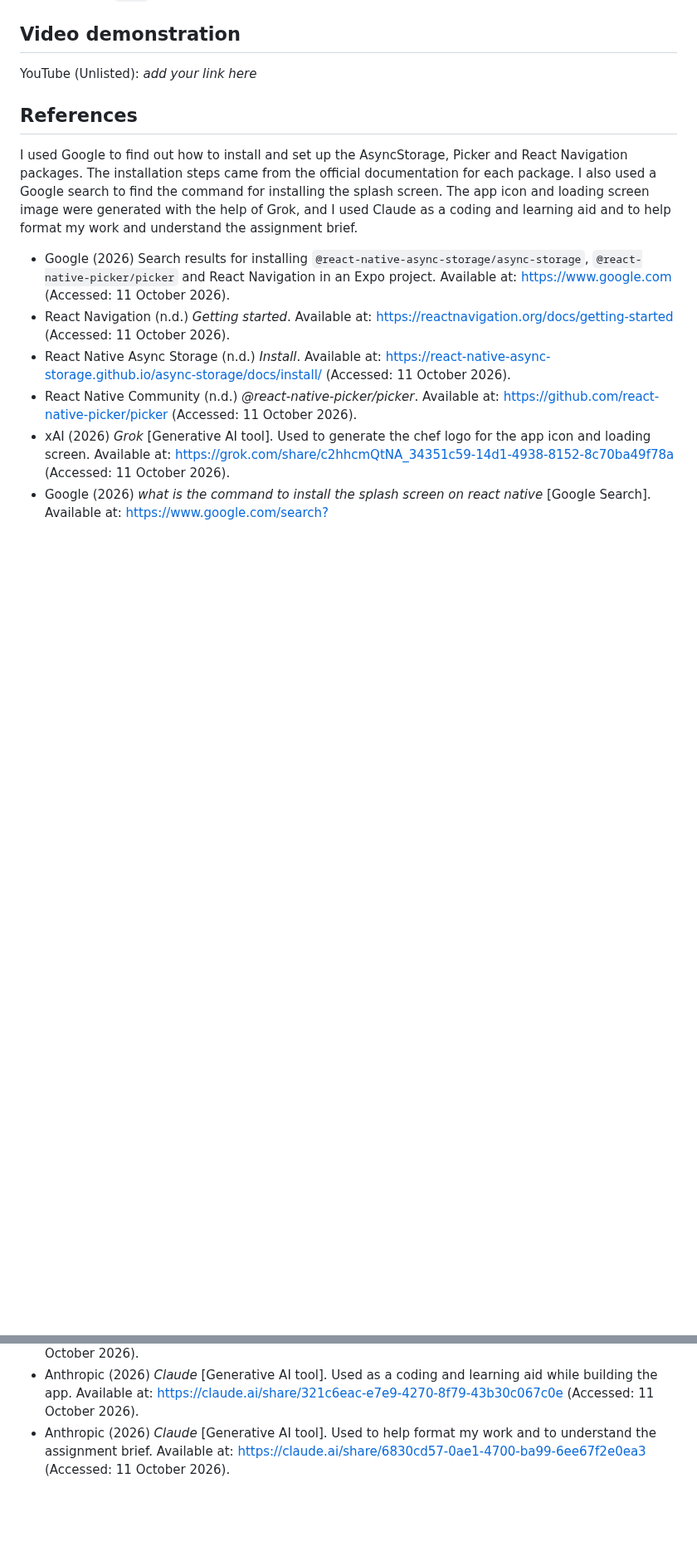
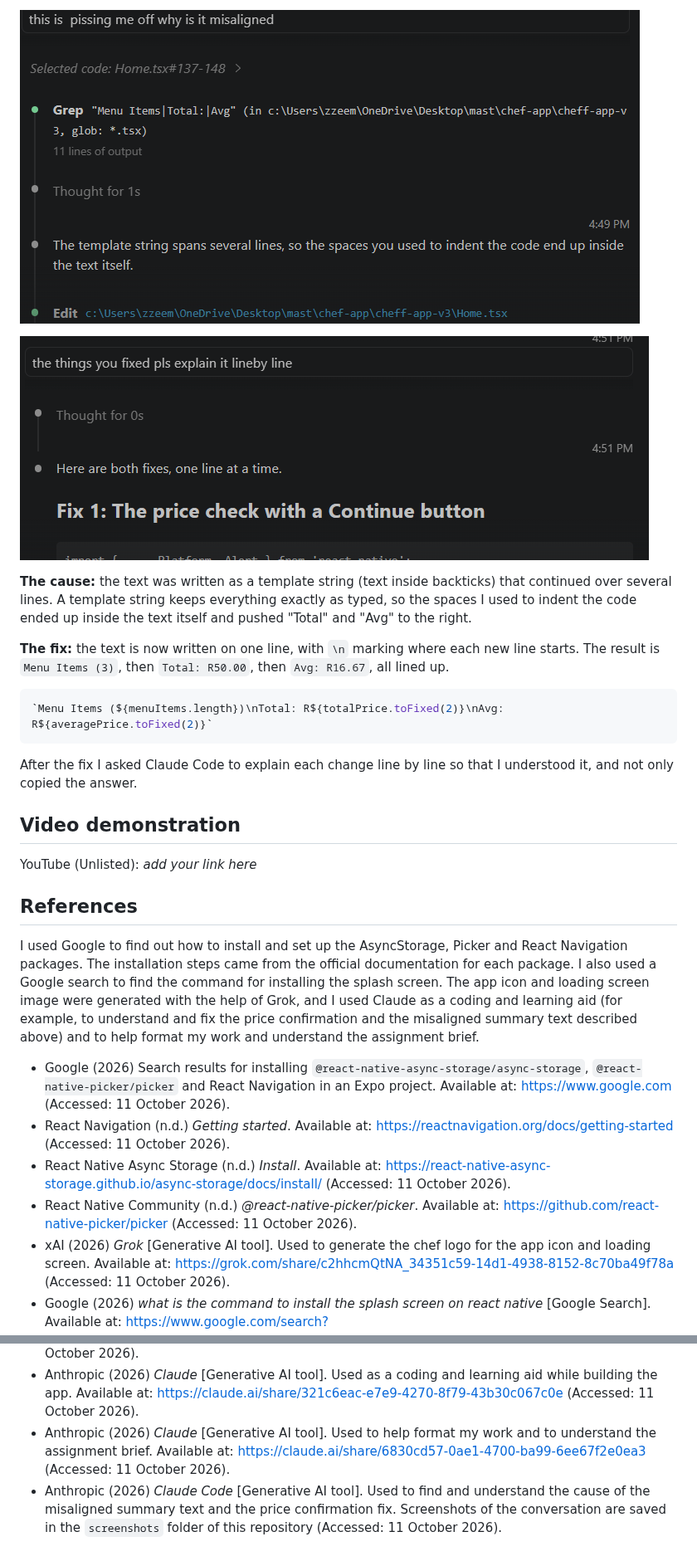
Before and after one commit to Mozamotala/chefs-menu-app, a Markdown page: README.md, 2 parts joined by grey strips. Shown at 83% size. GitHub-like rendering; pictures changed too: screenshots/ai-help-2-claude-code-explanation.png (added), screenshots/ai-help-3-line-by-line-request.png (added); blank space fills up the shorter version.

Commit message:
Fix summary alignment, add price confirmation, update README and added new rules for pricing

````diff
--- a/README.md
+++ b/README.md
@@ -139,10 +168,24 @@ Whenever `displayedItems` changes (a dish is added, edited or deleted, or the se
+![Claude Code explaining the cause](./screenshots/ai-help-2-claude-code-explanation.png)
+
+![Asking Claude Code to explain the fixes line by line](./screenshots/ai-help-3-line-by-line-request.png)
+
+**The cause:** the text was written as a template string (text inside backticks) that continued over several lines. A template string keeps everything exactly as typed, so the spaces I used to indent the code ended up inside the text itself and pushed "Total" and "Avg" to the right.
+
+**The fix:** the text is now written on one line, with `\n` marking where each new line starts. The result is `Menu Items (3)`, then `Total: R50.00`, then `Avg: R16.67`, all lined up.
+
+```tsx
+`Menu Items (${menuItems.length})\nTotal: R${totalPrice.toFixed(2)}\nAvg: R${averagePrice.toFixed(2)}`
+```
+
+After the fix I asked Claude Code to explain each change line by line so that I understood it, and not only copied the answer.
+
 ## Video demonstration
 
 YouTube (Unlisted): _add your link here_
 
 ## References
 
-I used Google to find out how to install and set up the AsyncStorage, Picker and React Navigation packages. The installation steps came from the official documentation for each package. I also used a Google search to find the command for installing the splash screen. The app icon and loading screen image were generated with the help of Grok, and I used Claude as a coding and learning aid and to help format my work and understand the assignment brief.
+I used Google to find out how to install and set up the AsyncStorage, Picker and React Navigation packages. The installation steps came from the official documentation for each package. I also used a Google search to find the command for installing the splash screen. The app icon and loading screen image were generated with the help of Grok, and I used Claude as a coding and learning aid (for example, to understand and fix the price confirmation and the misaligned summary text described above) and to help format my work and understand the assignment brief.
 
 - Google (2026) Search results for installing `@react-native-async-storage/async-storage`, `@react-native-picker/picker` and React Navigation in an Expo project. Available at: https://www.google.com (Accessed: 11 October 2026).
 - React Navigation (n.d.) *Getting started*. Available at: https://reactnavigation.org/docs/getting-started (Accessed: 11 October 2026).
@@ -152,3 +195,4 @@ I used Google to find out how to install and set up the AsyncStorage, Picker and
 - Google (2026) *what is the command to install the splash screen on react native* [Google Search]. Available at: https://www.google.com/search?q=what+is+the+command+to+install+the+splash+screen+on+react+native (Accessed: 11 October 2026).
 - Anthropic (2026) *Claude* [Generative AI tool]. Used as a coding and learning aid while building the app. Available at: https://claude.ai/share/321c6eac-e7e9-4270-8f79-43b30c067c0e (Accessed: 11 October 2026).
 - Anthropic (2026) *Claude* [Generative AI tool]. Used to help format my work and to understand the assignment brief. Available at: https://claude.ai/share/6830cd57-0ae1-4700-ba99-6ee67f2e0ea3 (Accessed: 11 October 2026).
+- Anthropic (2026) *Claude Code* [Generative AI tool]. Used to find and understand the cause of the misaligned summary text and the price confirmation fix. Screenshots of the conversation are saved in the `screenshots` folder of this repository (Accessed: 11 October 2026).
````
Also changed, not shown: other parts of README.md (+29 -0 lines), screenshots/ai-help-1-misaligned-summary.png (added), 3 other files.
